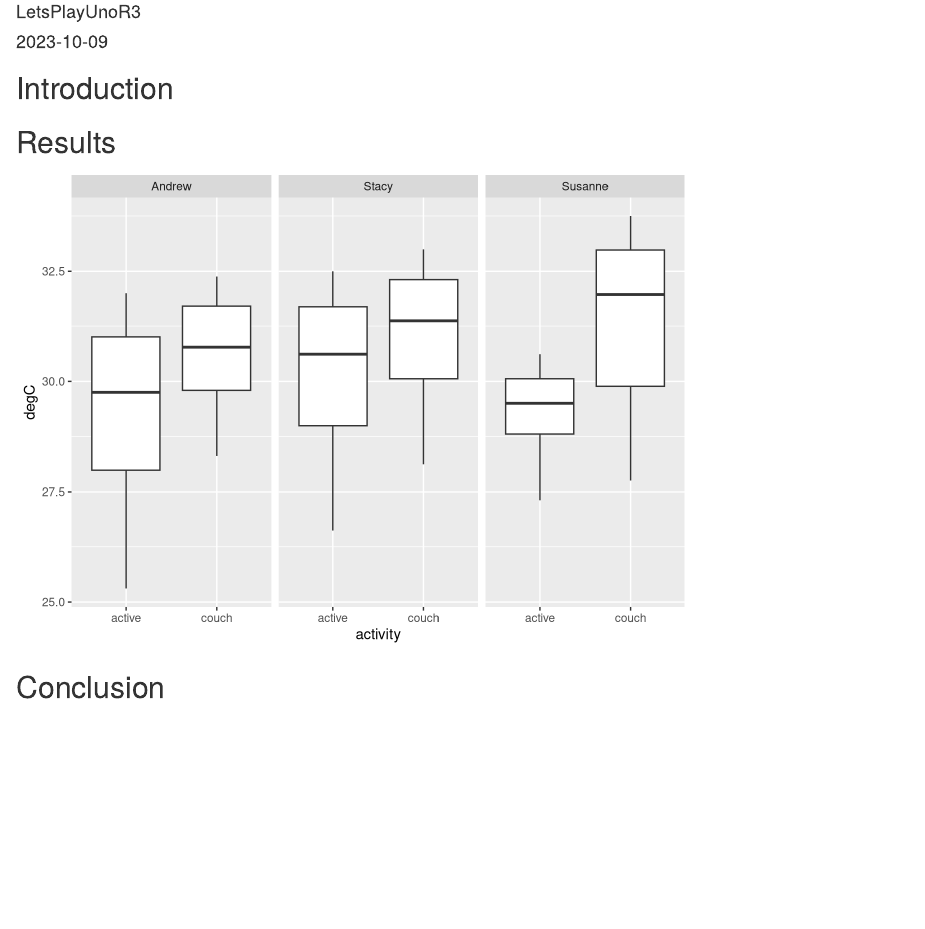
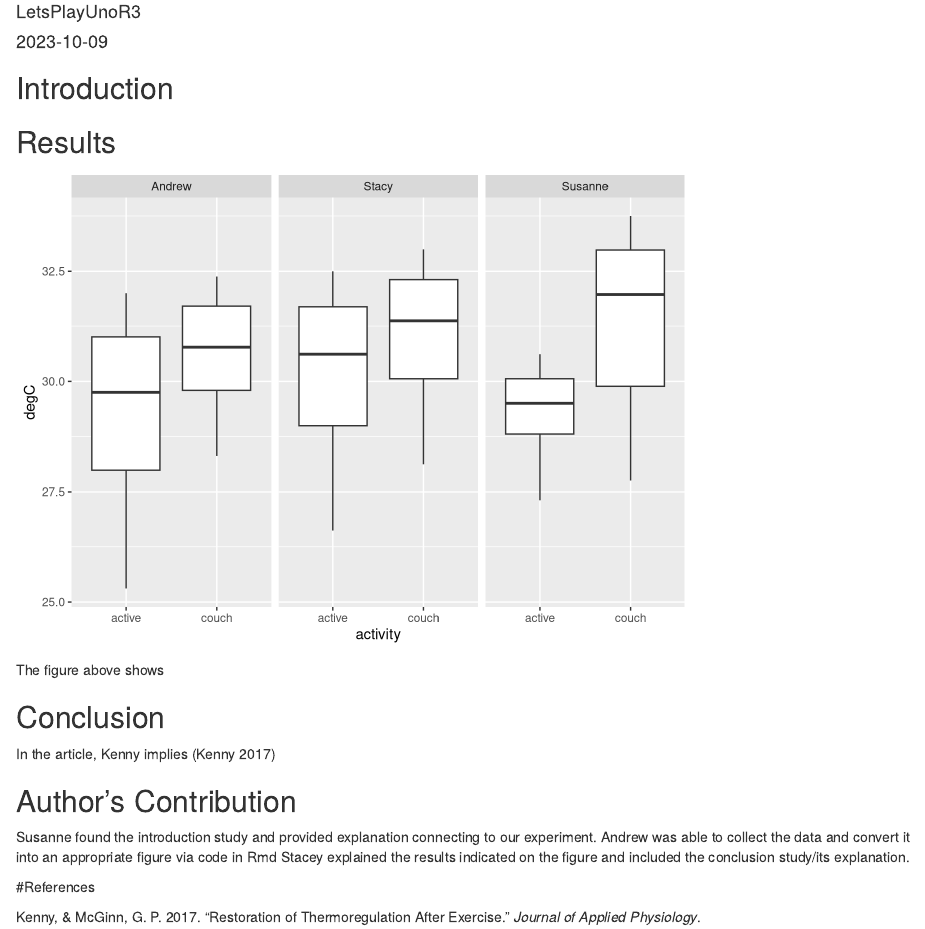
Before and after one commit to andrewgans/LetsPlayUnoR3, an R Markdown document (Module 5 project report.Rmd): the page in a window 1100 px wide, from 70 px down. Rendered offline with R 4.5, knitr and Pandoc, with nearby package versions.

Commit message:
need to input studies

````diff
--- /dev/null
+++ b/BIOL3140.bib
@@ -0,0 +1,6 @@
+@article{Kenny2017,
+  title={Restoration of thermoregulation after exercise},
+  author={Kenny, G. P., & McGinn, R.},
+  journal={Journal of applied physiology},
+  year={2017}
+}
--- a/Module 5 project report.Rmd
+++ b/Module 5 project report.Rmd
@@ -3,6 +3,7 @@ title: "Project 5"
 author: "LetsPlayUnoR3"
 date: "2023-10-09"
 output: html_document
+bibliography: BIOL3140.bib
 ---
 
 ```{r setup, include=FALSE}
@@ -33,4 +34,15 @@ dat%>%
 
 ```
 
+The figure above shows
+
+
 ## Conclusion
+In the article, Kenny implies [@Kenny2017]
+
+## Author's Contribution
+Susanne found the introduction study and provided explanation connecting to our experiment.
+Andrew was able to collect the data and convert it into an appropriate figure via code in Rmd
+Stacey explained the results indicated on the figure and included the conclusion study/its explanation.
+
+#References
````
